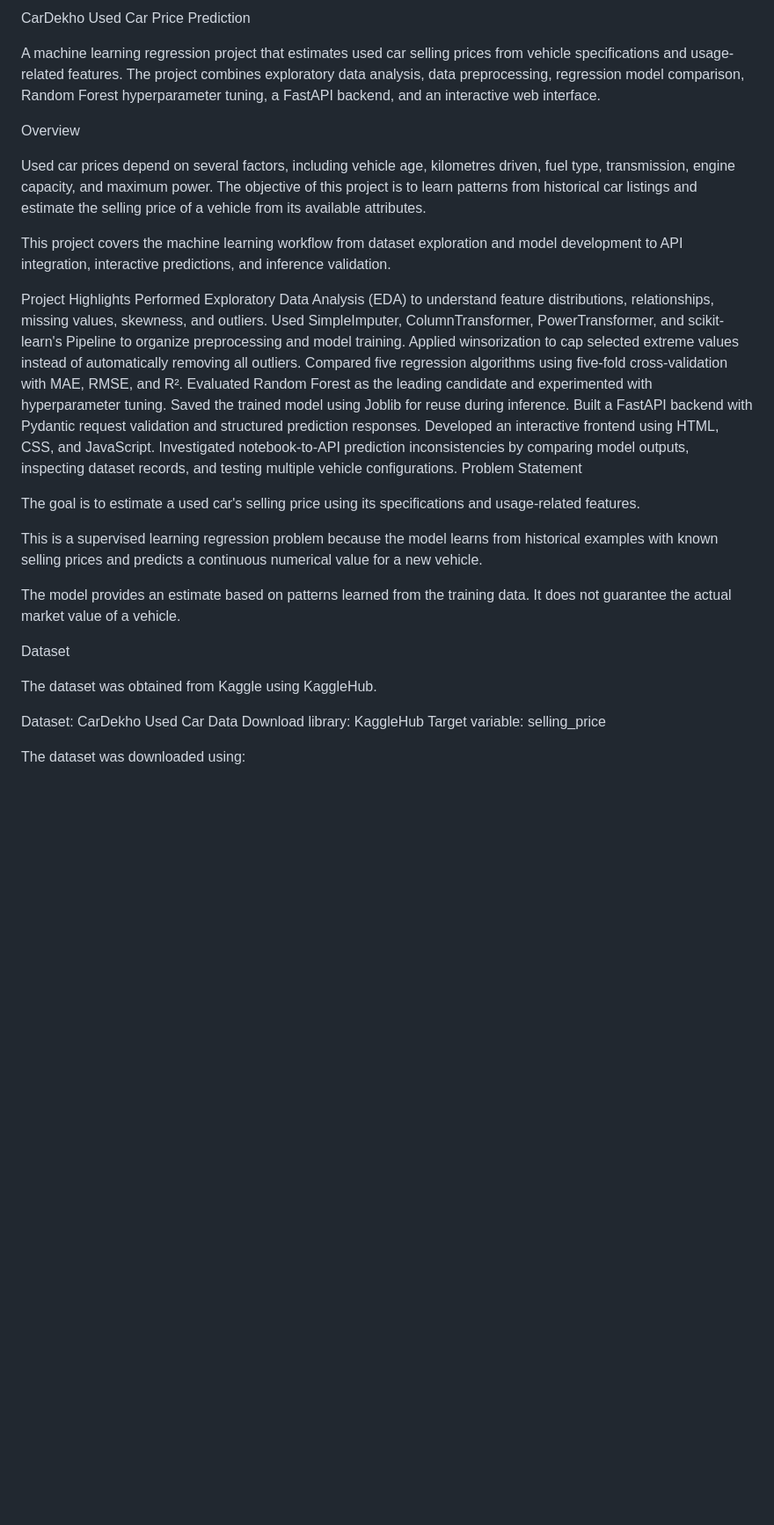
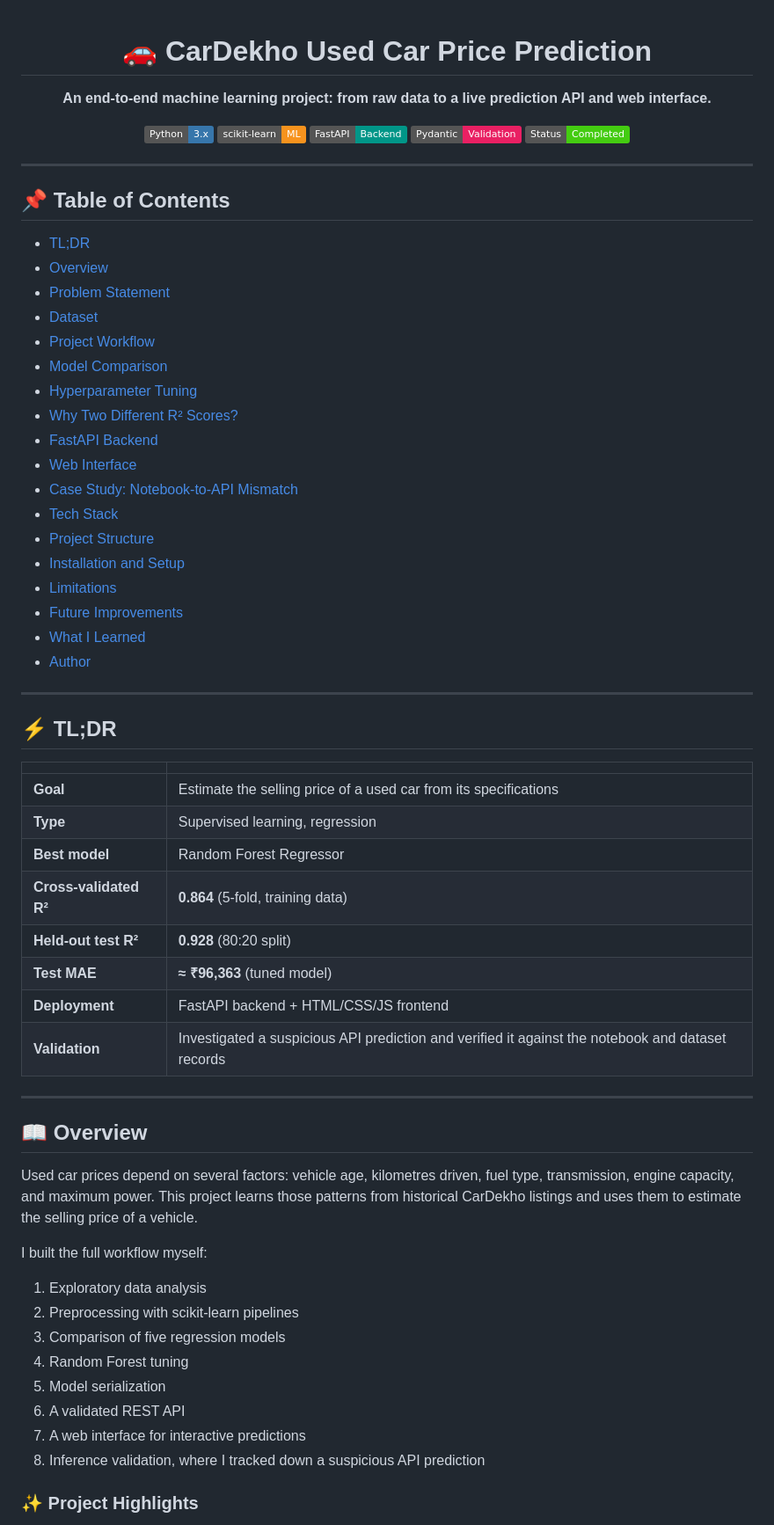
Before and after one commit to Rishit-Vish/CarDekho-Used-Car-Price-Prediction, a Markdown page: README.md, the part around one of its changes. Shown at 88% size. GitHub-like rendering; badges without logos; blank space fills up the shorter version.

```diff
--- a/README.md
+++ b/README.md
@@ -1,38 +1,71 @@
-CarDekho Used Car Price Prediction
+<div align="center">
 
-A machine learning regression project that estimates used car selling prices from vehicle specifications and usage-related features. The project combines exploratory data analysis, data preprocessing, regression model comparison, Random Forest hyperparameter tuning, a FastAPI backend, and an interactive web interface.
+# 🚗 CarDekho Used Car Price Prediction
 
-Overview
+**An end-to-end machine learning project: from raw data to a live prediction API and web interface.**
 
-Used car prices depend on several factors, including vehicle age, kilometres driven, fuel type, transmission, engine capacity, and maximum power. The objective of this project is to learn patterns from historical car listings and estimate the selling price of a vehicle from its available attributes.
+![Python](https://img.shields.io/badge/Python-3.x-3776AB?logo=python&logoColor=white)
+![scikit-learn](https://img.shields.io/badge/scikit--learn-ML-F7931E?logo=scikit-learn&logoColor=white)
+![FastAPI](https://img.shields.io/badge/FastAPI-Backend-009688?logo=fastapi&logoColor=white)
+![Pydantic](https://img.shields.io/badge/Pydantic-Validation-E92063)
+![Status](https://img.shields.io/badge/Status-Completed-brightgreen)
 
-This project covers the machine learning workflow from dataset exploration and model development to API integration, interactive predictions, and inference validation.
+</div>
 
-Project Highlights
-Performed Exploratory Data Analysis (EDA) to understand feature distributions, relationships, missing values, skewness, and outliers.
-Used SimpleImputer, ColumnTransformer, PowerTransformer, and scikit-learn's Pipeline to organize preprocessing and model training.
-Applied winsorization to cap selected extreme values instead of automatically removing all outliers.
-Compared five regression algorithms using five-fold cross-validation with MAE, RMSE, and R².
-Evaluated Random Forest as the leading candidate and experimented with hyperparameter tuning.
-Saved the trained model using Joblib for reuse during inference.
-Built a FastAPI backend with Pydantic request validation and structured prediction responses.
-Developed an interactive frontend using HTML, CSS, and JavaScript.
-Investigated notebook-to-API prediction inconsistencies by comparing model outputs, inspecting dataset records, and testing multiple vehicle configurations.
-Problem Statement
+---
 
-The goal is to estimate a used car's selling price using its specifications and usage-related features.
+## 📌 Table of Contents
 
-This is a supervised learning regression problem because the model learns from historical examples with known selling prices and predicts a continuous numerical value for a new vehicle.
+- [TL;DR](#-tldr)
+- [Overview](#-overview)
+- [Problem Statement](#-problem-statement)
+- [Dataset](#-dataset)
+- [Project Workflow](#-project-workflow)
+- [Model Comparison](#-model-comparison)
+- [Hyperparameter Tuning](#-random-forest-baseline-and-hyperparameter-tuning)
+- [Why Two Different R² Scores?](#-why-do-i-report-two-different-r-scores)
+- [FastAPI Backend](#-fastapi-backend)
+- [Web Interface](#-interactive-web-interface)
+- [Case Study: Notebook-to-API Mismatch](#-case-study-debugging-a-notebook-to-api-prediction-mismatch)
+- [Tech Stack](#-tech-stack)
+- [Project Structure](#-project-structure)
+- [Installation and Setup](#-installation-and-setup)
+- [Limitations](#-limitations)
+- [Future Improvements](#-future-improvements)
+- [What I Learned](#-what-i-learned)
+- [Author](#-author)
 
-The model provides an estimate based on patterns learned from the training data. It does not guarantee the actual market value of a vehicle.
+---
 
-Dataset
+## ⚡ TL;DR
 
-The dataset was obtained from Kaggle using KaggleHub.
+| | |
+|---|---|
+| **Goal** | Estimate the selling price of a used car from its specifications |
+| **Type** | Supervised learning, regression |
+| **Best model** | Random Forest Regressor |
+| **Cross-validated R²** | **0.864** (5-fold, training data) |
+| **Held-out test R²** | **0.928** (80:20 split) |
+| **Test MAE** | **≈ ₹96,363** (tuned model) |
+| **Deployment** | FastAPI backend + HTML/CSS/JS frontend |
+| **Validation** | Investigated a suspicious API prediction and verified it against the notebook and dataset records |
 
-Dataset: CarDekho Used Car Data
-Download library: KaggleHub
-Target variable: selling_price
+---
 
-The dataset was downloaded using:
+## 📖 Overview
 
+Used car prices depend on several factors: vehicle age, kilometres driven, fuel type, transmission, engine capacity, and maximum power. This project learns those patterns from historical CarDekho listings and uses them to estimate the selling price of a vehicle.
+
+I built the full workflow myself:
+
+1. Exploratory data analysis
+2. Preprocessing with scikit-learn pipelines
+3. Comparison of five regression models
+4. Random Forest tuning
+5. Model serialization
+6. A validated REST API
+7. A web interface for interactive predictions
+8. Inference validation, where I tracked down a suspicious API prediction
+
+### ✨ Project Highlights
+
```
Also changed, not shown: other parts of README.md (+306 -219 lines).
